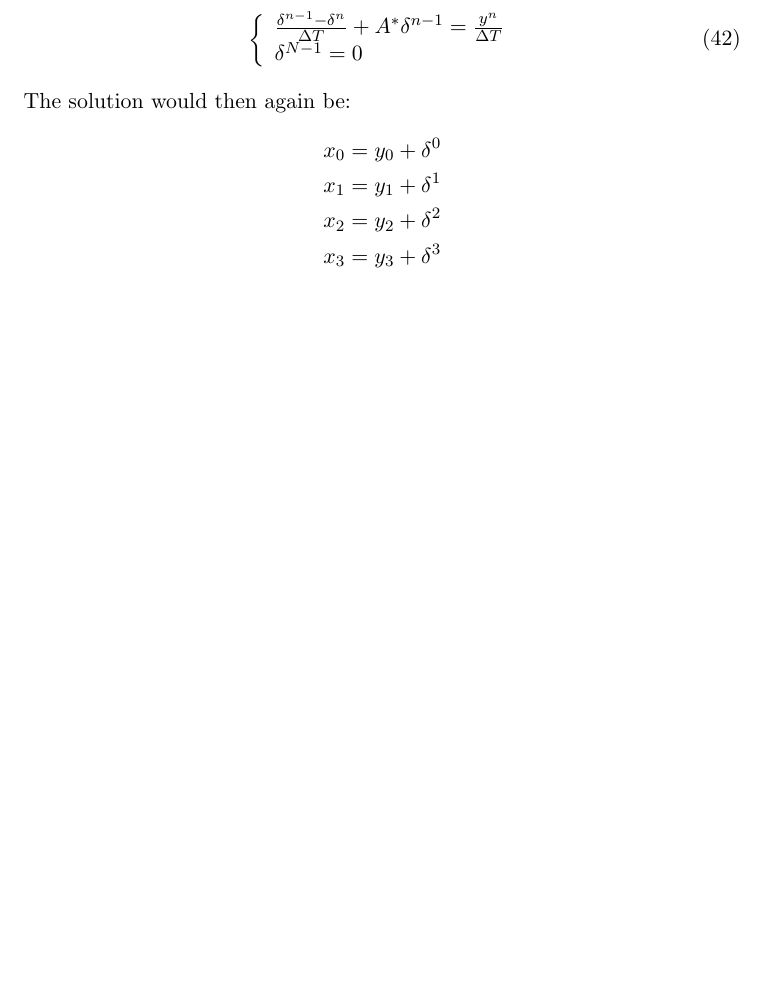
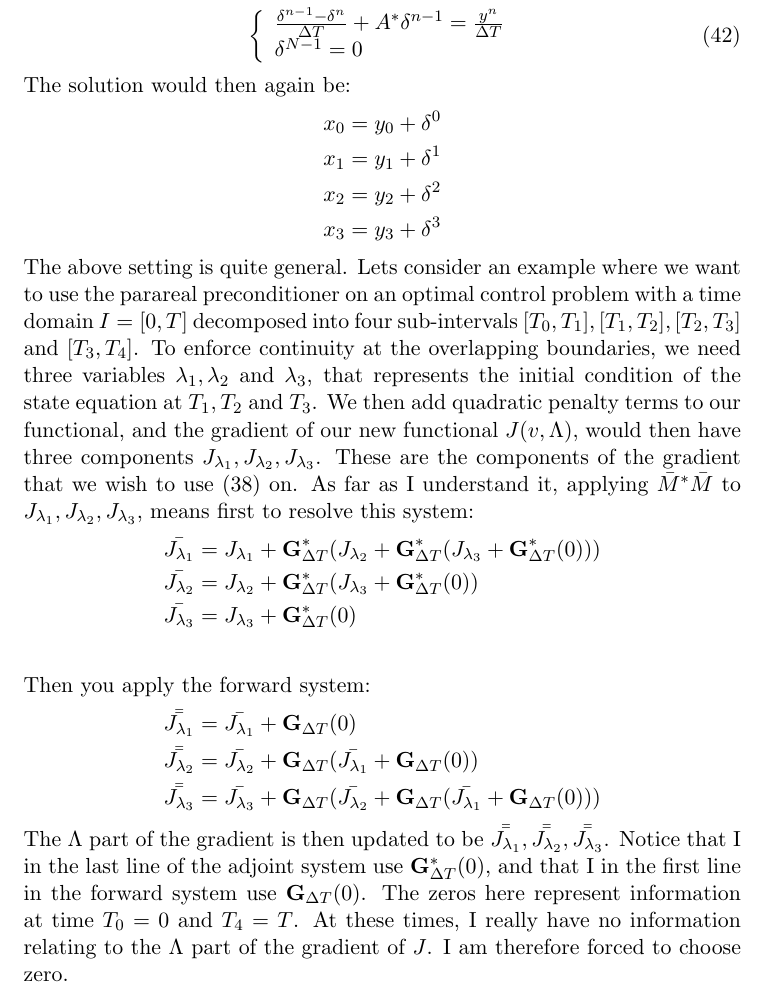
Before and after one commit to andrthu/mek4250, a LaTeX document (adjoint/report/draft/parareal/parareal_article.tex): part of page 9 of 13 before the commit and part of page 9 of 14 after it, cut so that both start at the same text, the shorter picture padded with empty space. Compiled offline with pdfLaTeX.

Commit message:
added explenation of ppc

```diff
--- a/adjoint/report/draft/parareal/parareal_article.tex
+++ b/adjoint/report/draft/parareal/parareal_article.tex
@@ -485,6 +485,19 @@ x_1 &=y_1 + \delta^1 \\
 x_2 &=y_2 +\delta^2\\
 x_3 &=y_3 + \delta^3
 \end{align*}
+The above setting is quite general. Lets consider an example where we want to use the parareal preconditioner on an optimal control problem with a time domain $I=[0,T]$ decomposed into four sub-intervals $[T_0,T_1], [T_1,T_2], [T_2,T_3]$ and $[T_3,T_4]$. To enforce continuity at the overlapping boundaries, we need three variables $\lambda_1,\lambda_2$ and $\lambda_3$, that represents the initial condition of the state equation at $T_1,T_2$ and $T_3$. We then add quadratic penalty terms to our functional, and the gradient of our new functional $J(v,\Lambda)$, would then have three components $J_{\lambda_1}, J_{\lambda_2}, J_{\lambda_3}$. These are the components of the gradient that we wish to use (\ref{PC}) on. As far as I understand it, applying $\bar{M}^{*}\bar{M}$ to $J_{\lambda_1}, J_{\lambda_2}, J_{\lambda_3}$, means first to resolve this system:
+\begin{align*}
+\bar{J_{\lambda_1}} &=J_{\lambda_1} +\bold{G}_{\Delta T}^*(J_{\lambda_2} + \bold{G}_{\Delta T}^*(J_{\lambda_3} + \bold{G}_{\Delta T}^*(0)))\\
+\bar{J_{\lambda_2}} &=J_{\lambda_2} + \bold{G}_{\Delta T}^*(J_{\lambda_3} + \bold{G}_{\Delta T}^*(0))\\
+\bar{J_{\lambda_3}} &=J_{\lambda_3} + \bold{G}_{\Delta T}^*(0) \\
+\end{align*}
+Then you apply the forward system:
+\begin{align*}
+\bar{\bar{J_{\lambda_1}}}&=\bar{J_{\lambda_1}} + \bold{G}_{\Delta T}(0) \\
+\bar{\bar{J_{\lambda_2}}}&=\bar{J_{\lambda_2}}+ \bold{G}_{\Delta T}(\bar{J_{\lambda_1}} + \bold{G}_{\Delta T}(0)) \\
+\bar{\bar{J_{\lambda_3}}}&=\bar{J_{\lambda_3}} + \bold{G}_{\Delta T}(\bar{J_{\lambda_2}}+ \bold{G}_{\Delta T}(\bar{J_{\lambda_1}} + \bold{G}_{\Delta T}(0)))
+\end{align*}
+The $\Lambda$ part of the gradient is then updated to be $\bar{\bar{J_{\lambda_1}}}, \bar{\bar{J_{\lambda_2}}},\bar{\bar{J_{\lambda_3}}}$. Notice that I in the last line of the adjoint system use $\bold{G}_{\Delta T}^*(0)$, and that I in the first line in the forward system use $\bold{G}_{\Delta T}(0)$. The zeros here represent information at time $T_0=0$ and $T_4=T$. At these times, I really have no information relating to the $\Lambda$ part of the gradient of $J$. I am therefore forced to choose zero.
 \section{Testing preconditioner on steepest descent solver}
 Want to use (\ref{PC}) as preconditioner on a simple optimal control problem with ODE constraints. I define the following simple problem:
 \begin{align}
```
